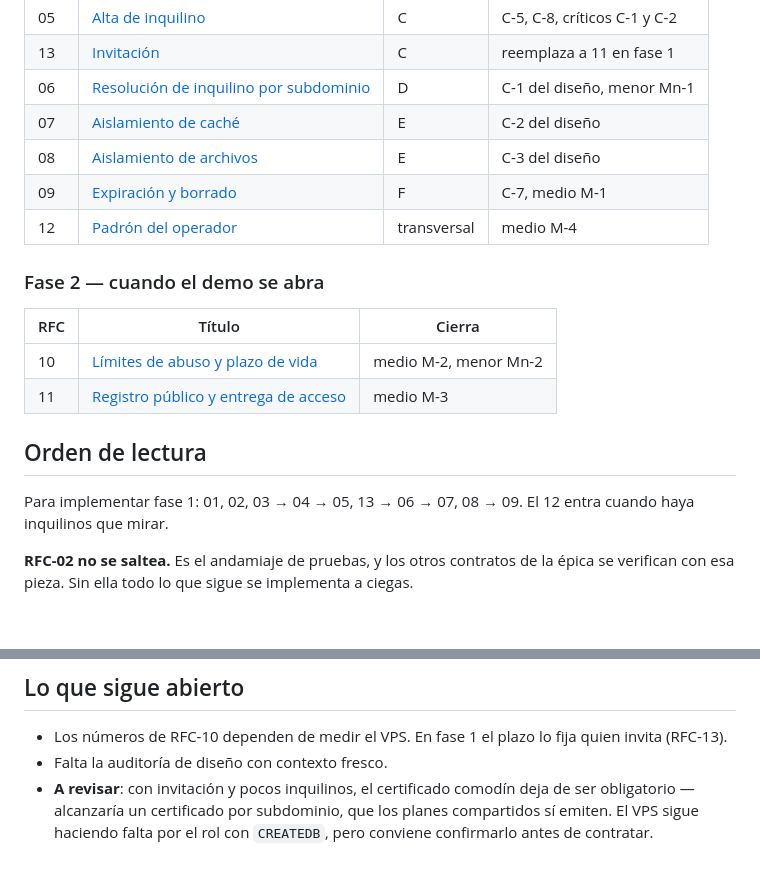
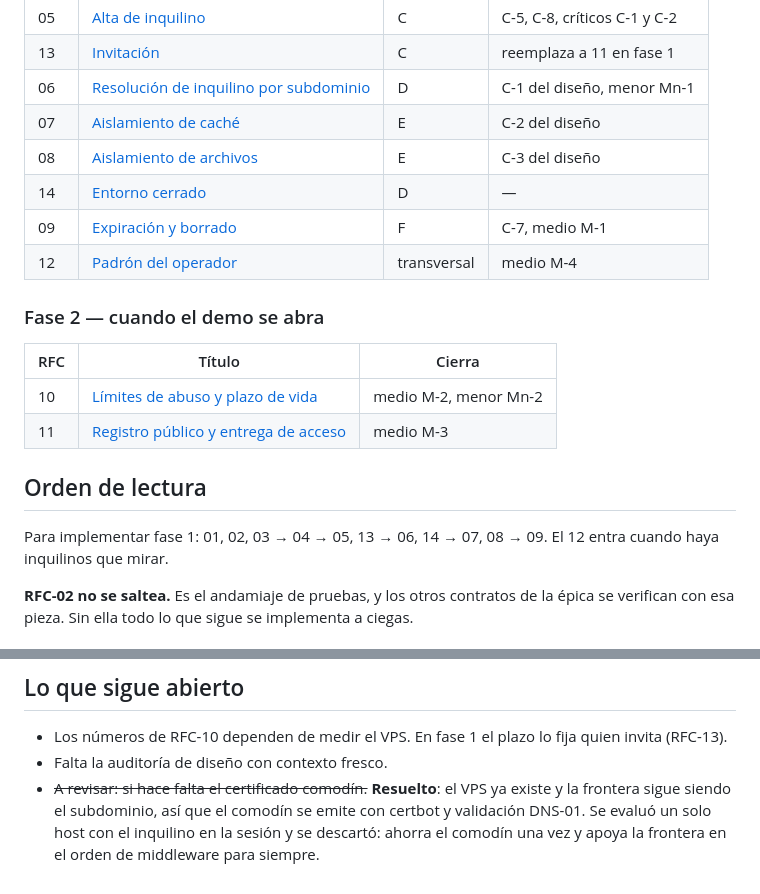
Before and after one commit to krisblumen/realesatesystemdemo, a Markdown page: docs/rfcdemo/README.md, 2 parts joined by grey strips. Drawn GitHub-style.

```diff
--- a/docs/rfcdemo/README.md
+++ b/docs/rfcdemo/README.md
@@ -42,6 +42,7 @@ límite.
 | 06 | [Resolución de inquilino por subdominio](RFC-06-RESOLUCION-DE-INQUILINO-POR-SUBDOMINIO.md) | D | C-1 del diseño, menor Mn-1 |
 | 07 | [Aislamiento de caché](RFC-07-AISLAMIENTO-DE-CACHE.md) | E | C-2 del diseño |
 | 08 | [Aislamiento de archivos](RFC-08-AISLAMIENTO-DE-ARCHIVOS.md) | E | C-3 del diseño |
+| 14 | [Entorno cerrado](RFC-14-ENTORNO-CERRADO.md) | D | — |
 | 09 | [Expiración y borrado](RFC-09-EXPIRACION-Y-BORRADO.md) | F | C-7, medio M-1 |
 | 12 | [Padrón del operador](RFC-12-PADRON-DEL-OPERADOR.md) | transversal | medio M-4 |
 
@@ -54,7 +55,7 @@ límite.
 
 ## Orden de lectura
 
-Para implementar fase 1: 01, 02, 03 → 04 → 05, 13 → 06 → 07, 08 → 09. El 12
+Para implementar fase 1: 01, 02, 03 → 04 → 05, 13 → 06, 14 → 07, 08 → 09. El 12
 entra cuando haya inquilinos que mirar.
 
 **RFC-02 no se saltea.** Es el andamiaje de pruebas, y los otros contratos de la
@@ -84,7 +85,8 @@ ciegas.
 - Los números de RFC-10 dependen de medir el VPS. En fase 1 el plazo lo fija
   quien invita (RFC-13).
 - Falta la auditoría de diseño con contexto fresco.
-- **A revisar**: con invitación y pocos inquilinos, el certificado comodín deja
-  de ser obligatorio — alcanzaría un certificado por subdominio, que los planes
-  compartidos sí emiten. El VPS sigue haciendo falta por el rol con `CREATEDB`,
-  pero conviene confirmarlo antes de contratar.
+- ~~A revisar: si hace falta el certificado comodín.~~ **Resuelto**: el VPS ya
+  existe y la frontera sigue siendo el subdominio, así que el comodín se emite
+  con certbot y validación DNS-01. Se evaluó un solo host con el inquilino en la
+  sesión y se descartó: ahorra el comodín una vez y apoya la frontera en el orden
+  de middleware para siempre.
```
Also changed, not shown: docs/rfcdemo/RFC-06-RESOLUCION-DE-INQUILINO-POR-SUBDOMINIO.md (+8 -0 lines), docs/rfcdemo/RFC-14-ENTORNO-CERRADO.md (added, +114 -0 lines).
